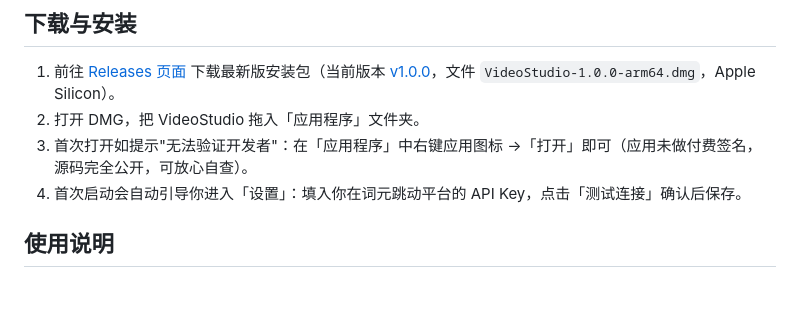
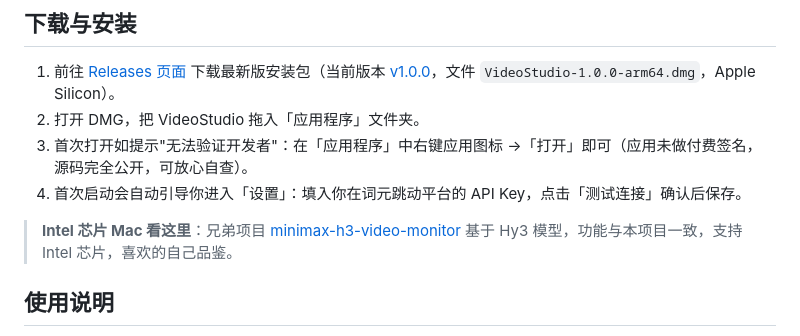
Before and after one commit to HankGuo/video-studio, a Markdown page: README.md, the part around the change. GitHub-like rendering; blank space fills up the shorter version.

Commit message:
docs: 补充兄弟项目 minimax-h3-video-monitor（Hy3 模型，支持 Intel 芯片）

```diff
--- a/README.md
+++ b/README.md
@@ -24,6 +24,8 @@
 2. 打开 DMG，把 VideoStudio 拖入「应用程序」文件夹。
 3. 首次打开如提示"无法验证开发者"：在「应用程序」中右键应用图标 →「打开」即可（应用未做付费签名，源码完全公开，可放心自查）。
 4. 首次启动会自动引导你进入「设置」：填入你在词元跳动平台的 API Key，点击「测试连接」确认后保存。
+
+> **Intel 芯片 Mac 看这里**：兄弟项目 [minimax-h3-video-monitor](https://github.com/HankGuo/minimax-h3-video-monitor) 基于 Hy3 模型，功能与本项目一致，支持 Intel 芯片，喜欢的自己品鉴。
 
 ## 使用说明
 
```
